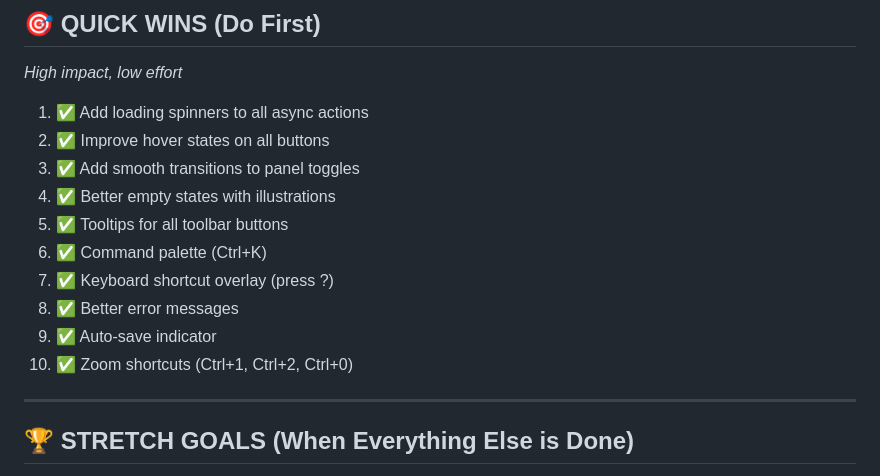
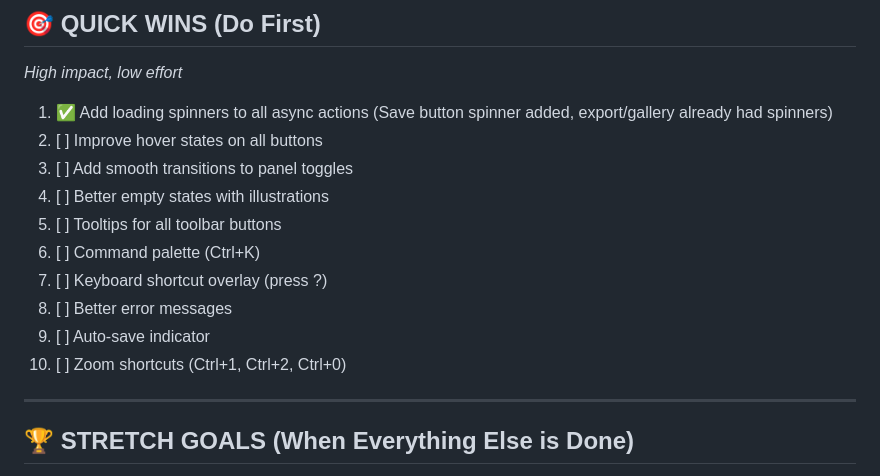
Before and after one commit to ericfaux/deckforge, a Markdown page: POLISH_ROADMAP.md, the part around the change. Rendered like a GitHub page.

```diff
--- a/POLISH_ROADMAP.md
+++ b/POLISH_ROADMAP.md
@@ -171,16 +171,16 @@ Last updated: 2026-01-30 03:15 UTC
 ## 🎯 QUICK WINS (Do First)
 *High impact, low effort*
 
-1. ✅ Add loading spinners to all async actions
-2. ✅ Improve hover states on all buttons
-3. ✅ Add smooth transitions to panel toggles
-4. ✅ Better empty states with illustrations
-5. ✅ Tooltips for all toolbar buttons
-6. ✅ Command palette (Ctrl+K)
-7. ✅ Keyboard shortcut overlay (press ?)
-8. ✅ Better error messages
-9. ✅ Auto-save indicator
-10. ✅ Zoom shortcuts (Ctrl+1, Ctrl+2, Ctrl+0)
+1. ✅ Add loading spinners to all async actions (Save button spinner added, export/gallery already had spinners)
+2. [ ] Improve hover states on all buttons
+3. [ ] Add smooth transitions to panel toggles
+4. [ ] Better empty states with illustrations
+5. [ ] Tooltips for all toolbar buttons
+6. [ ] Command palette (Ctrl+K)
+7. [ ] Keyboard shortcut overlay (press ?)
+8. [ ] Better error messages
+9. [ ] Auto-save indicator
+10. [ ] Zoom shortcuts (Ctrl+1, Ctrl+2, Ctrl+0)
 
 ---
 
```
Also changed, not shown: PROGRESS_LOG.md (+13 -0 lines).
